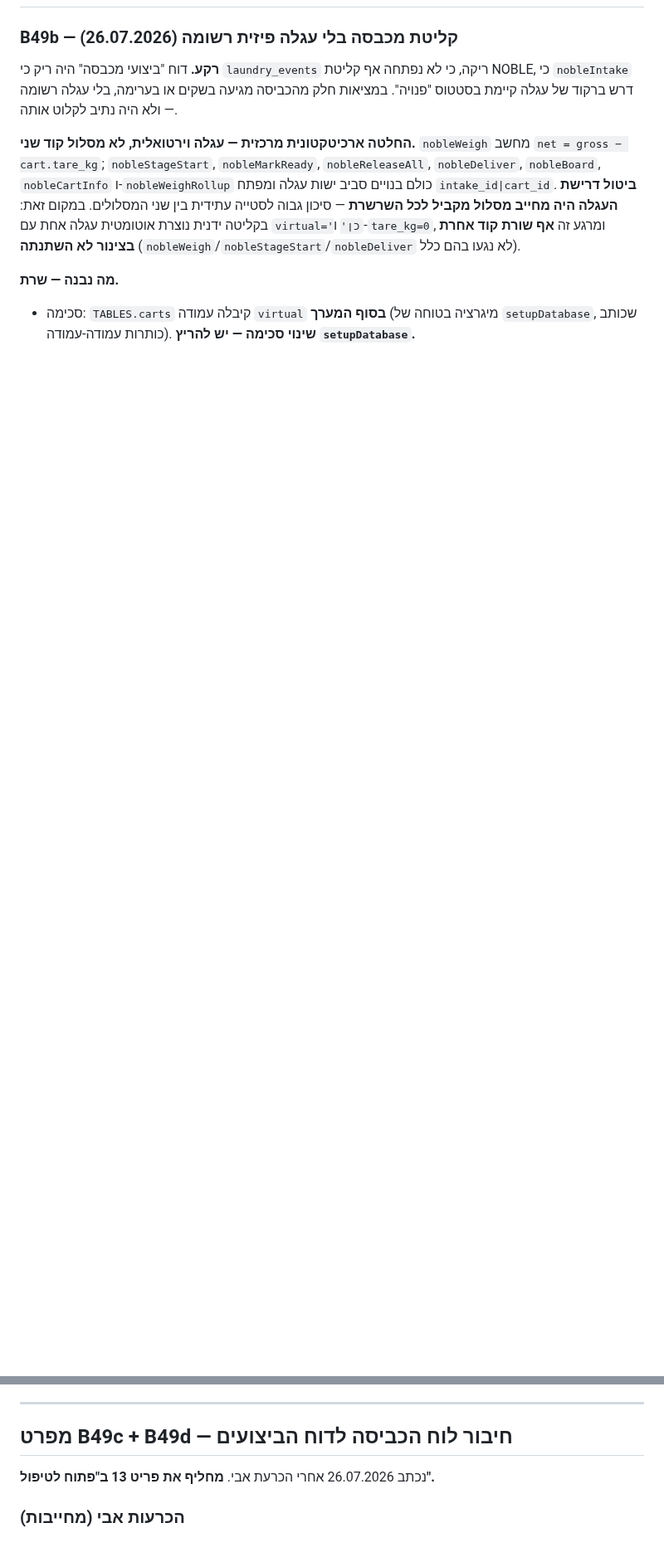
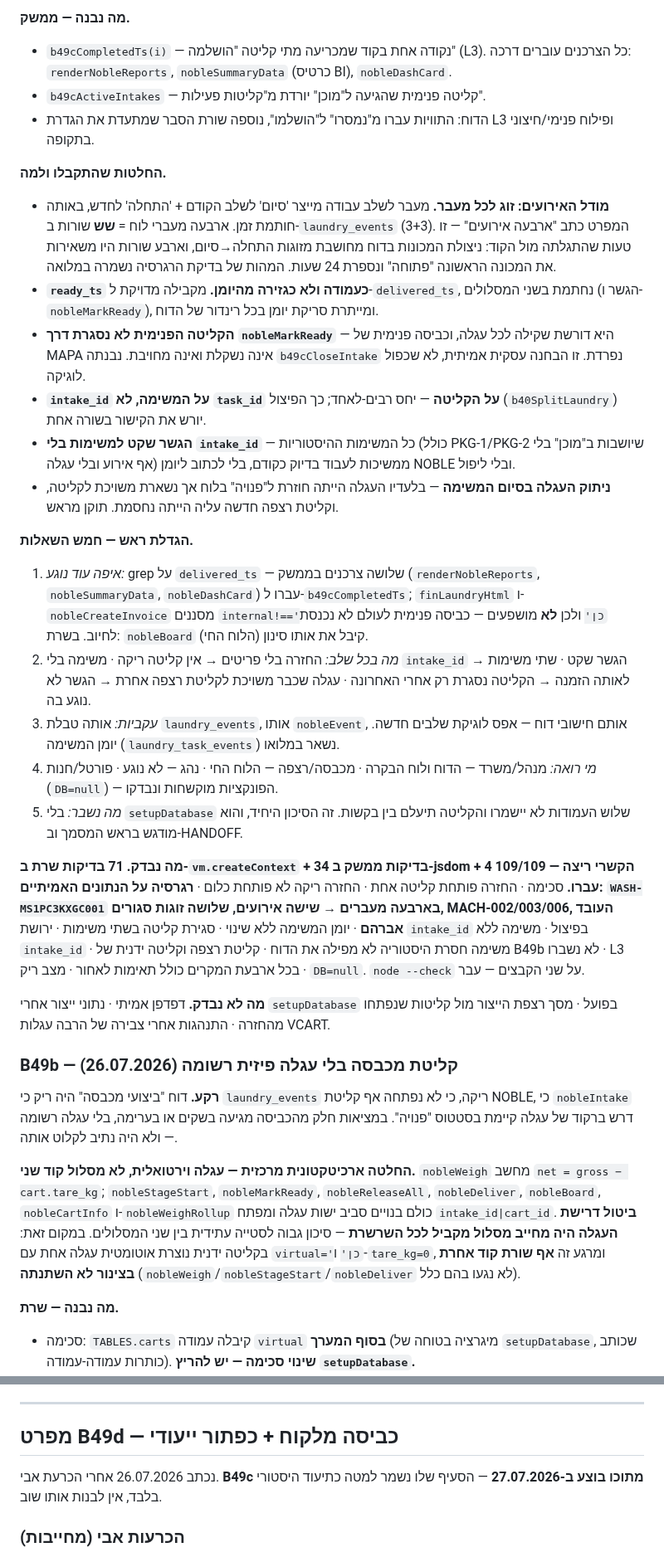
Before and after one commit to aviav4433-cell/mapa-noble, a Markdown page: PROGRESS.md, 2 parts joined by grey strips. Shown at 83% size. Drawn GitHub-style; blank space fills up the shorter version.

```diff
--- a/PROGRESS.md
+++ b/PROGRESS.md
@@ -60,3 +76,56 @@ canary ממשק: **v4.42-B49b** | canary שרת: **v4.42-B49b** | עדכון א
+**מה נבנה — ממשק.**
+- `b49cCompletedTs(i)` — נקודה אחת בקוד שמכריעה מתי קליטה "הושלמה" (L3). כל הצרכנים
+  עוברים דרכה: `renderNobleReports`, `nobleSummaryData` (כרטיס BI), `nobleDashCard`.
+- `b49cActiveIntakes` — קליטה פנימית שהגיעה ל"מוכן" יורדת מ"קליטות פעילות".
+- הדוח: התוויות עברו מ"נמסרו" ל"הושלמו", נוספה שורת הסבר שמתעדת את הגדרת L3
+  ופילוח פנימי/חיצוני בתקופה.
+
+**החלטות שהתקבלו ולמה.**
+- **מודל האירועים: זוג לכל מעבר.** מעבר לשלב עבודה מייצר 'סיום' לשלב הקודם +
+  'התחלה' לחדש, באותה חותמת זמן. ארבעה מעברי לוח = **שש** שורות ב-`laundry_events`
+  (3+3). המפרט כתב "ארבעה אירועים" — זו טעות שהתגלתה מול הקוד: ניצולת המכונות
+  בדוח מחושבת מזוגות התחלה→סיום, וארבע שורות היו משאירות את המכונה הראשונה
+  "פתוחה" ונספרת 24 שעות. המהות של בדיקת הרגרסיה נשמרה במלואה.
+- **`ready_ts` כעמודה ולא כגזירה מהיומן.** מקבילה מדויקת ל-`delivered_ts`, נחתמת
+  בשני המסלולים (הגשר ו-`nobleMarkReady`), ומייתרת סריקת יומן בכל רינדור של הדוח.
+- **הקליטה הפנימית לא נסגרת דרך `nobleMarkReady`** — היא דורשת שקילה לכל עגלה,
+  וכביסה פנימית של MAPA אינה נשקלת ואינה מחויבת. נבנתה `b49cCloseIntake` נפרדת.
+  זו הבחנה עסקית אמיתית, לא שכפול לוגיקה.
+- **`intake_id` על המשימה, לא `task_id` על הקליטה** — יחס רבים-לאחד; כך הפיצול
+  (`b40SplitLaundry`) יורש את הקישור בשורה אחת.
+- **הגשר שקט למשימות בלי `intake_id`** — כל המשימות ההיסטוריות (כולל PKG-1/PKG-2
+  שיושבות ב"מוכן" בלי אף אירוע ובלי עגלה) ממשיכות לעבוד בדיוק כקודם, בלי לכתוב
+  ליומן NOBLE ובלי ליפול.
+- **ניתוק העגלה בסיום המשימה** — בלעדיו העגלה הייתה חוזרת ל"פנויה" בלוח אך נשארת
+  משויכת לקליטה, וקליטת רצפה חדשה עליה הייתה נחסמת. תוקן מראש.
+
+**הגדלת ראש — חמש השאלות.**
+1. *איפה עוד נוגע:* grep על `delivered_ts` — שלושה צרכנים בממשק (`renderNobleReports`,
+   `nobleSummaryData`, `nobleDashCard`) עברו ל-`b49cCompletedTs`; `finLaundryHtml`
+   ו-`nobleCreateInvoice` מסננים `internal!=='כן'` ולכן **לא** מושפעים — כביסה פנימית
+   לעולם לא נכנסת לחיוב. בשרת: `nobleBoard` (הלוח החי) קיבל את אותו סינון.
+2. *מה בכל שלב:* החזרה בלי פריטים → אין קליטה ריקה · משימה בלי `intake_id` → הגשר
+   שקט · שתי משימות לאותה הזמנה → הקליטה נסגרת רק אחרי האחרונה · עגלה שכבר משויכת
+   לקליטת רצפה אחרת → הגשר לא נוגע בה.
+3. *עקביות:* אותה טבלת `laundry_events`, אותו `nobleEvent`, אותם חישובי דוח — אפס
+   לוגיקת שלבים חדשה. יומן המשימה (`laundry_task_events`) נשאר במלואו.
+4. *מי רואה:* מנהל/משרד — הדוח ולוח הבקרה · מכבסה/רצפה — הלוח החי · נהג — לא נוגע ·
+   פורטל/חנות (`DB=null`) — הפונקציות מוקשחות ונבדקו.
+5. *מה נשבר:* בלי `setupDatabase` שלוש העמודות לא יישמרו והקליטה תיעלם בין בקשות.
+   זה הסיכון היחיד, והוא מודגש בראש המסמך וב-HANDOFF.
+
+**מה נבדק. 71 בדיקות שרת ב-`vm.createContext` + 34 בדיקות ממשק ב-jsdom + 4 הקשרי
+ריצה — 109/109 עברו.** סכימה · החזרה פותחת קליטה אחת · החזרה ריקה לא פותחת כלום ·
+**רגרסיה על הנתונים האמיתיים: `WASH-MS1PC3KXGC001` בארבעה מעברים → שישה אירועים,
+שלושה זוגות סגורים, MACH-002/003/006, העובד אברהם** · יומן המשימה ללא שינוי ·
+סגירת קליטה בשתי משימות · ירושת `intake_id` בפיצול · משימה ללא `intake_id` ·
+משימה חסרת היסטוריה לא מפילה את הדוח · קליטת רצפה וקליטה ידנית של B49b לא נשברו ·
+L3 בכל ארבעת המקרים כולל תאימות לאחור · מצב ריק · `DB=null`. `node --check` על שני
+הקבצים — עבר.
+
+**מה לא נבדק.** דפדפן אמיתי · נתוני ייצור אחרי `setupDatabase` בפועל · מסך רצפת
+הייצור מול קליטות שנפתחו מהחזרה · התנהגות אחרי צבירה של הרבה עגלות VCART.
+
 
 ### B49b — קליטת מכבסה בלי עגלה פיזית רשומה (26.07.2026)
 
@@ -374,9 +421,10 @@ B49b — קליטת מכבסה ללא עגלה פיזית: עגלה וירטוא
 
 ---
 
-## מפרט B49c + B49d — חיבור לוח הכביסה לדוח הביצועים
+## מפרט B49d — כביסה מלקוח + כפתור ייעודי
 
-נכתב 26.07.2026 אחרי הכרעת אבי. **מחליף את פריט 13 ב"פתוח לטיפול".**
+נכתב 26.07.2026 אחרי הכרעת אבי. **B49c מתוכו בוצע ב-27.07.2026** — הסעיף שלו נשמר
+למטה כתיעוד היסטורי בלבד, אין לבנות אותו שוב.
 
 ### הכרעות אבי (מחייבות)
 - **L1** — שלוש נקודות כניסה יוצרות קליטת NOBLE: (א) החזרת טקסטיל MAPA מהזמנה,
```
Also changed, not shown: other parts of PROGRESS.md (+60 -66 lines).
